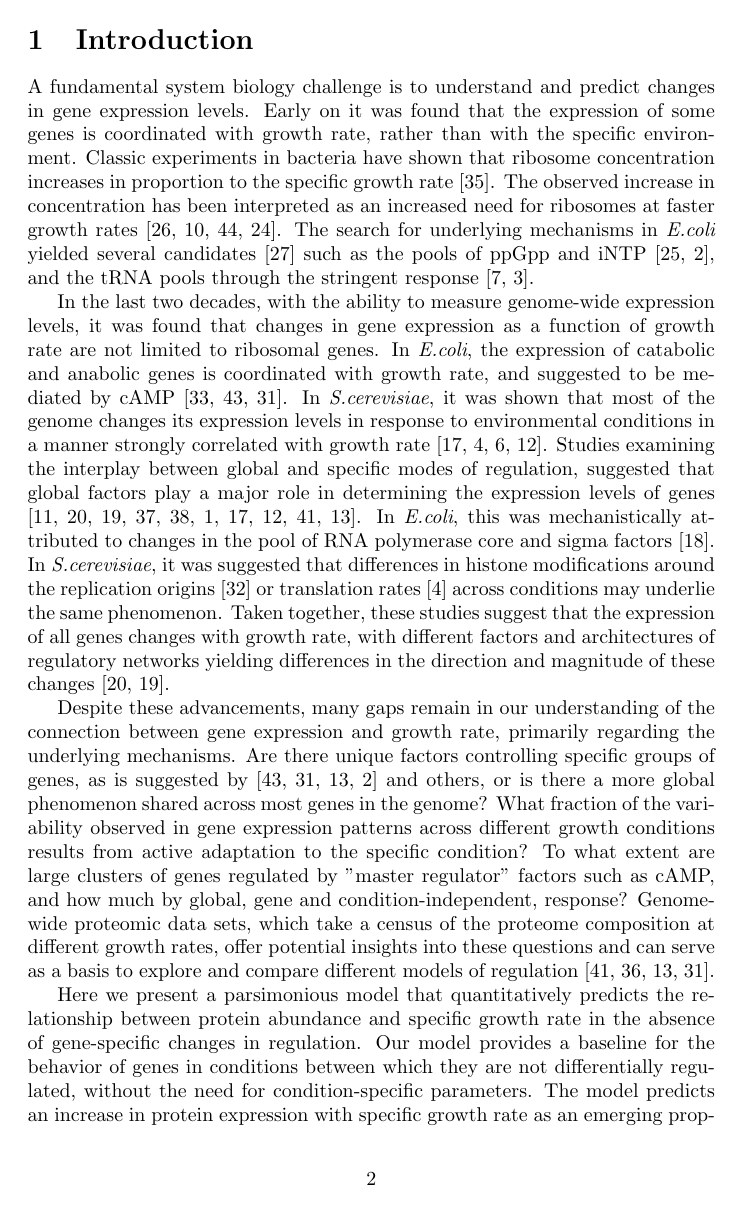
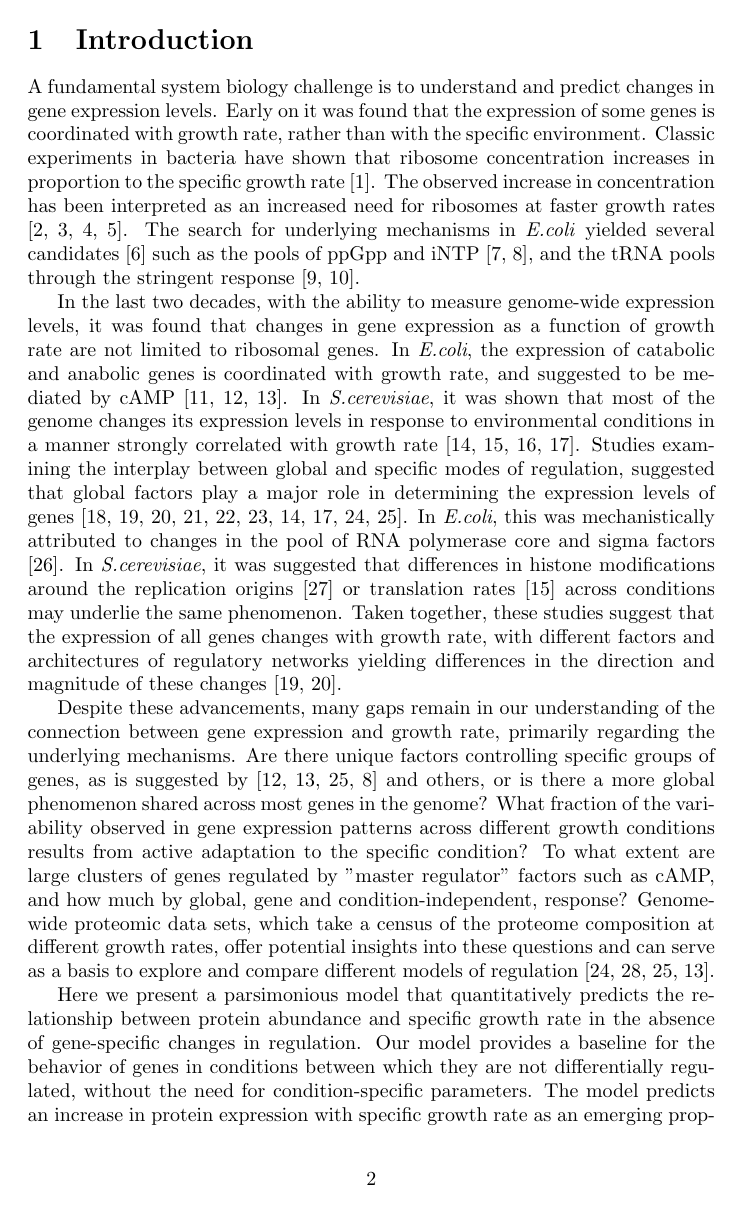
Before and after one commit to uriba/proteome-analysis, a LaTeX paper (authorea-export/full_article.tex): page 2 of 43. Compiled offline with pdfLaTeX.

Commit message:
bibliography order fixed, consistent number of glucose conditions in peebo

```diff
--- a/authorea-export/full_article.tex
+++ b/authorea-export/full_article.tex
@@ -111,7 +111,7 @@ in protein expression with growth rate}
 \author{Ron Milo}
 \affil{Weizmann Institute of Science}
 \date{\today}
-\bibliographystyle{plain}
+\bibliographystyle{ieeetr}
 
 \begin{document}
 
```
Also changed, not shown: authorea-export/full_article.tex (2 more changed lines).
